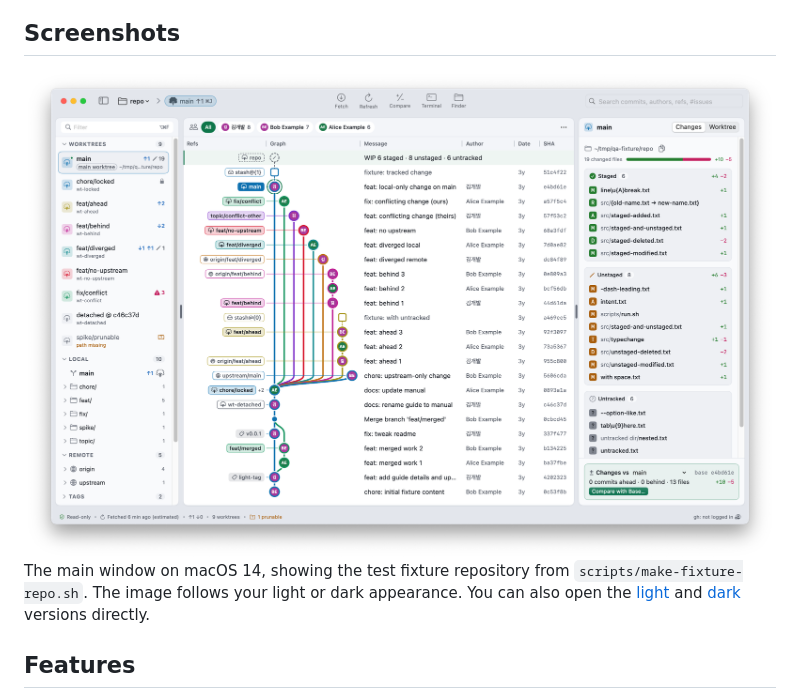
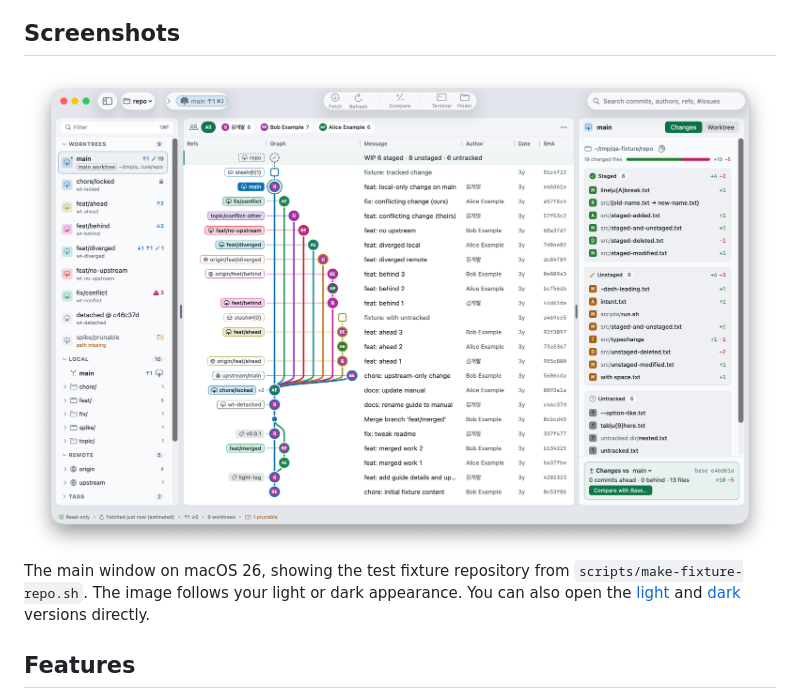
Before and after one commit to kkdy21/overgrove, a Markdown page: README.md, the part around the change. Rendered like a GitHub page; pictures changed too: design/screenshots/main-window-light.png.

```diff
--- a/README.md
+++ b/README.md
@@ -73,7 +73,7 @@ It is probably not for you yet if:
   <img alt="Overgrove main window: worktrees and branches in the sidebar, the commit graph in the middle, and the focused worktree's staged, unstaged, and untracked files on the right" src="design/screenshots/main-window-light.png">
 </picture>
 
-The main window on macOS 14, showing the test fixture repository from `scripts/make-fixture-repo.sh`. The image
+The main window on macOS 26, showing the test fixture repository from `scripts/make-fixture-repo.sh`. The image
 follows your light or dark appearance. You can also open the [light](design/screenshots/main-window-light.png) and
 [dark](design/screenshots/main-window-dark.png) versions directly.
 
```
Also changed, not shown: README.ko.md (+1 -1 lines), docs/README.md (+1 -1 lines), design/screenshots/main-window-dark.png.
